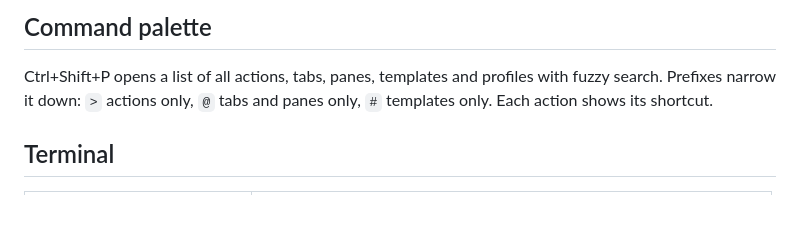
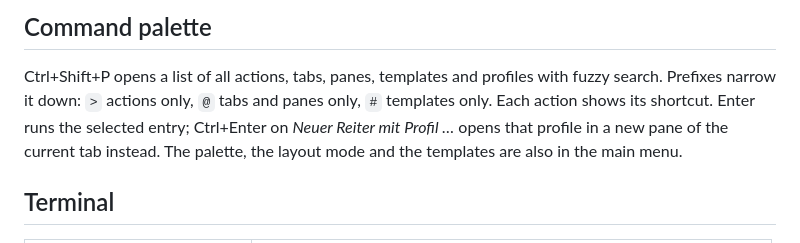
Before and after one commit to linuxundich/parkett, a Markdown page: docs/USAGE.md, the part around the change. GitHub-like rendering; blank space fills up the shorter version.

Commit message:
Docs: Ctrl+Enter in the palette, current state
Co-Authored-By: Claude Opus 5.5 <noreply@anthropic.com>

```diff
--- a/docs/USAGE.md
+++ b/docs/USAGE.md
@@ -35,7 +35,9 @@ As of 0.3.0. All shortcuts can be changed or disabled under *Einstellungen › K
 
 Ctrl+Shift+P opens a list of all actions, tabs, panes, templates and profiles with
 fuzzy search. Prefixes narrow it down: `>` actions only, `@` tabs and panes only,
-`#` templates only. Each action shows its shortcut.
+`#` templates only. Each action shows its shortcut. Enter runs the selected entry; Ctrl+Enter
+on *Neuer Reiter mit Profil …* opens that profile in a new pane of the current tab instead.
+The palette, the layout mode and the templates are also in the main menu.
 
 ## Terminal
 
```
Also changed, not shown: CLAUDE.md (+4 -2 lines).
